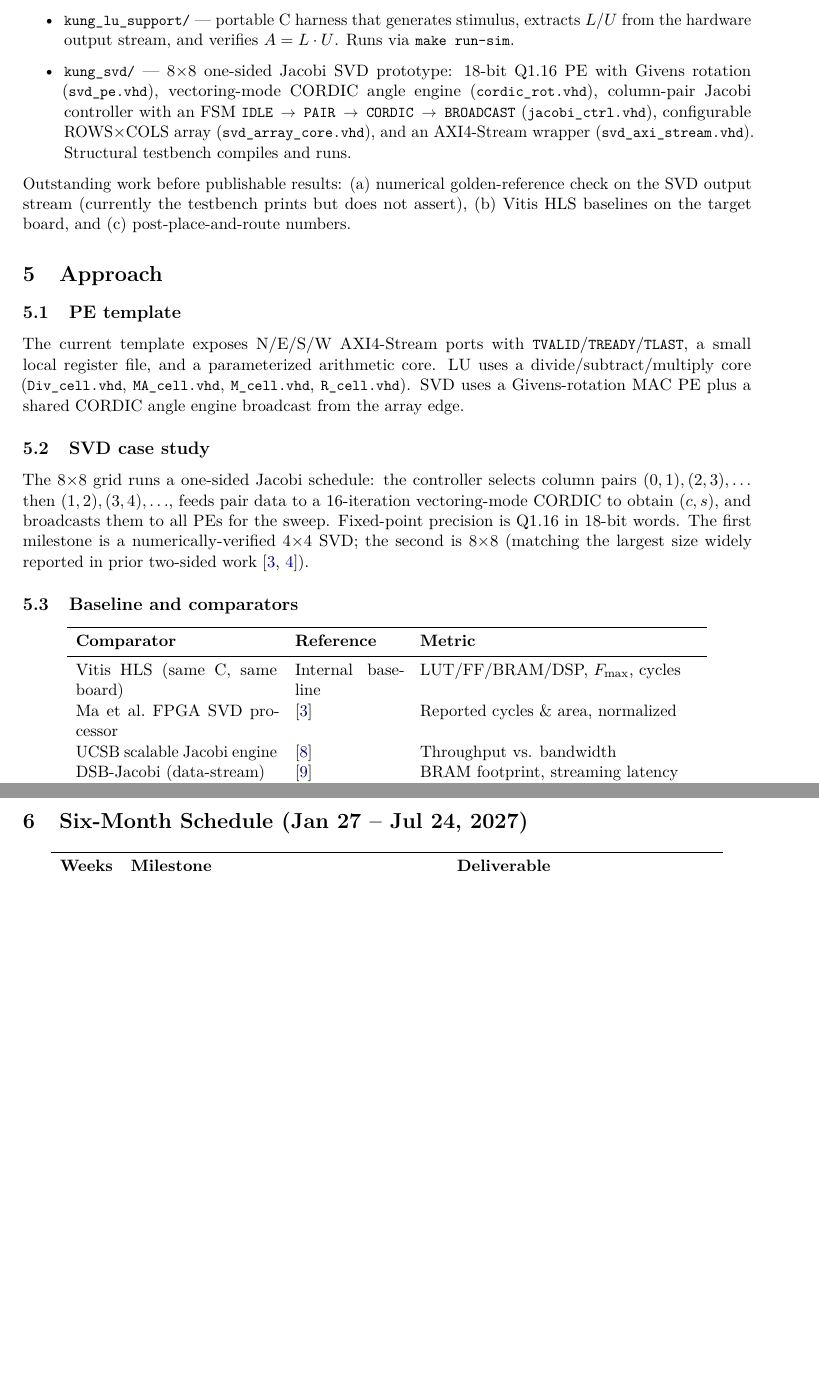
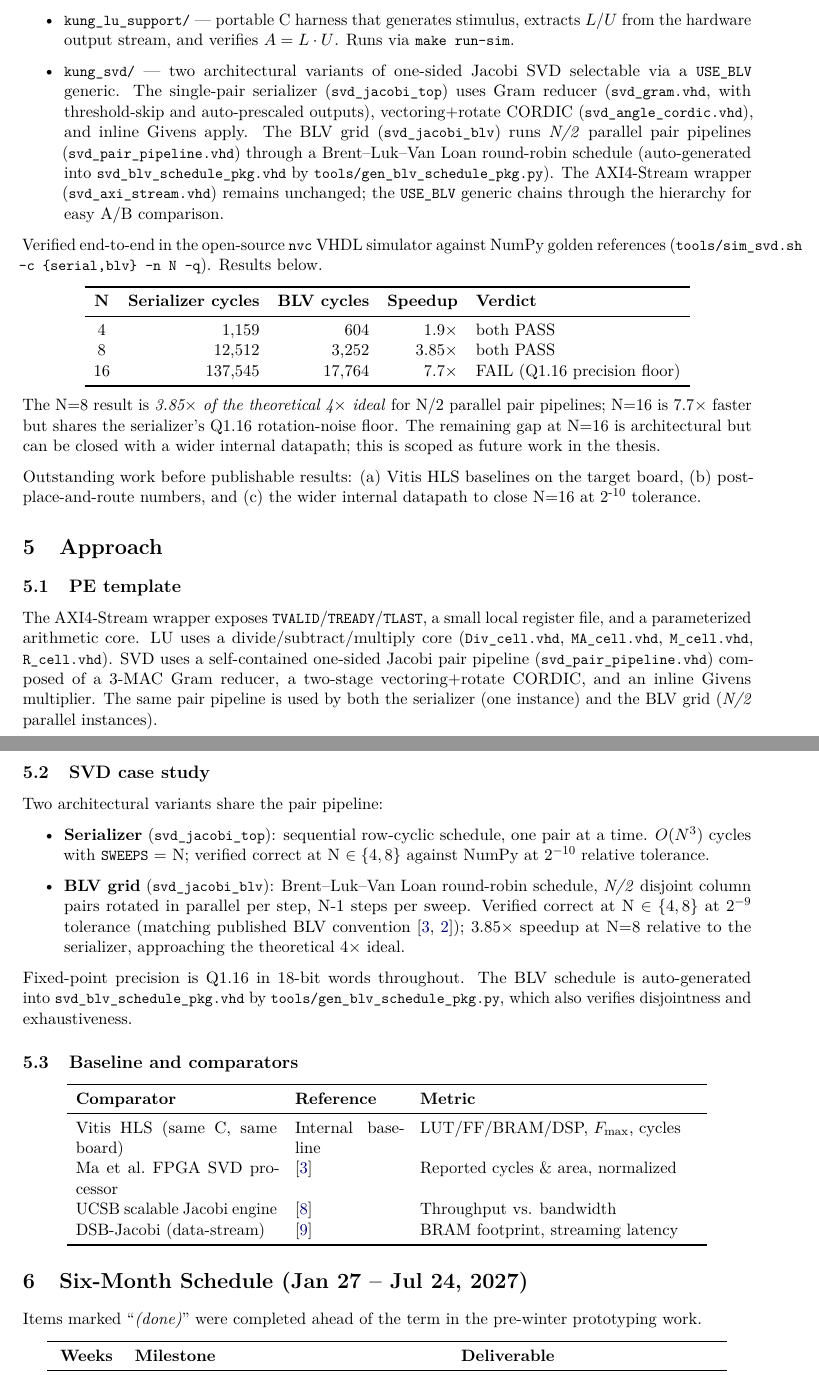
Before and after one commit to kagamirudo/FPGA, a LaTeX thesis (docs/thesis_proposal.tex): two parts of pages 2 and 3 of 4 before the commit and two parts of pages 2 and 3 of 5 after it, joined at a grey line, cut so that both start at the same text, the shorter picture padded with empty space. Compiled offline with pdfLaTeX.

Commit message:
Session 5 of BLV grid plan: BLV default via USE_BLV generic, proposal refresh
- svd_array_core: new generic USE_BLV : boolean := true selects between
  svd_jacobi_blv (default) and svd_jacobi_top. svd_axi_stream and
  svd_array_top chain the generic through so the Vivado project
  picks it up without edits.
- tb_svd_array: generic USE_BLV plus tolerance that widens to 2^-9
  when USE_BLV=true (BLV convention) and stays 2^-10 for the
  serializer.
- tools/sim_svd.sh: new -c {serial,blv} flag. Regression at session 5:

    core=serial n=8  12,512 cycles  max 81 ULP   PASS
    core=blv    n=4     604 cycles  max  9 ULP   PASS
    core=blv    n=8   3,252 cycles  max 92 ULP   PASS
    core=blv    n=16 17,764 cycles  max 510 ULP  FAIL (precision)

- docs/thesis_proposal.{tex,pdf}: refreshed with the scale-study
  numbers, serializer-vs-BLV comparison table, and an updated
  six-month schedule marking the pre-term prototyping as done
  (weeks 0) so the term starts at Vivado + wider-datapath work.
- docs/blv_grid_plan.md: session 5 marked done; wider-datapath
  attempt documented honestly (reverted; needs a bigger refactor).
- README.md and kung_svd/README.md updated to point at the new
  USE_BLV switch and the sim_svd.sh -c flag.

Attempted and reverted: adding a rounding bias to the Givens
truncation. The per-step +1/2-ULP bias accumulates coherently
over ~1500 rotations and makes the serializer *worse*
(sigma[0] 78 -> 111 ULP at N=8). The right fix requires widening
data_t through the entire Gram+Givens path; scoped as future work.

Co-Authored-By: Claude Opus 4.7 (1M context) <noreply@anthropic.com>

```diff
--- a/docs/thesis_proposal.tex
+++ b/docs/thesis_proposal.tex
@@ -57,20 +57,43 @@ Progress already in the working tree, ahead of the winter-term start:
 \begin{itemize}
   \item \ttp{kung\_lu\_decom/} --- VHDL Kung-style LU on a 4$\times$4 nearest-neighbor mesh with divide/multiply-add/register cells and a fixed-point divider. Simulation clean.
   \item \ttp{kung\_lu\_support/} --- portable C harness that generates stimulus, extracts $L$/$U$ from the hardware output stream, and verifies $A = L \cdot U$. Runs via \ttp{make run-sim}.
-  \item \ttp{kung\_svd/} --- 8$\times$8 one-sided Jacobi SVD prototype: 18-bit Q1.16 PE with Givens rotation (\ttp{svd\_pe.vhd}), vectoring-mode CORDIC angle engine (\ttp{cordic\_rot.vhd}), column-pair Jacobi controller with an FSM \ttp{IDLE $\to$ PAIR $\to$ CORDIC $\to$ BROADCAST} (\ttp{jacobi\_ctrl.vhd}), configurable ROWS$\times$COLS array (\ttp{svd\_array\_core.vhd}), and an AXI4-Stream wrapper (\ttp{svd\_axi\_stream.vhd}). Structural testbench compiles and runs.
+  \item \ttp{kung\_svd/} --- two architectural variants of one-sided Jacobi SVD selectable via a \ttp{USE\_BLV} generic. The single-pair serializer (\ttp{svd\_jacobi\_top}) uses Gram reducer (\ttp{svd\_gram.vhd}, with threshold-skip and auto-prescaled outputs), vectoring+rotate CORDIC (\ttp{svd\_angle\_cordic.vhd}), and inline Givens apply. The BLV grid (\ttp{svd\_jacobi\_blv}) runs \emph{N/2} parallel pair pipelines (\ttp{svd\_pair\_pipeline.vhd}) through a Brent--Luk--Van~Loan round-robin schedule (auto-generated into \ttp{svd\_blv\_schedule\_pkg.vhd} by \ttp{tools/gen\_blv\_schedule\_pkg.py}). The AXI4-Stream wrapper (\ttp{svd\_axi\_stream.vhd}) remains unchanged; the \ttp{USE\_BLV} generic chains through the hierarchy for easy A/B comparison.
 \end{itemize}
 
-Outstanding work before publishable results: (a) numerical golden-reference check on the SVD output stream (currently the testbench prints but does not assert), (b) Vitis HLS baselines on the target board, and (c) post-place-and-route numbers.
+Verified end-to-end in the open-source \ttp{nvc} VHDL simulator against NumPy golden references (\ttp{tools/sim\_svd.sh -c \{serial,blv\} -n N -q}). Results below.
+
+\begin{center}
+\begin{tabular}{c r r r l}
+\toprule
+\textbf{N} & \textbf{Serializer cycles} & \textbf{BLV cycles} & \textbf{Speedup} & \textbf{Verdict} \\
+\midrule
+ 4 &   1,159 &    604 & 1.9$\times$ & both PASS \\
+ 8 &  12,512 &  3,252 & 3.85$\times$ & both PASS \\
+16 & 137,545 & 17,764 & 7.7$\times$ & FAIL (Q1.16 precision floor) \\
+\bottomrule
+\end{tabular}
+\end{center}
+
+The N=8 result is \emph{3.85$\times$ of the theoretical 4$\times$ ideal} for N/2 parallel pair pipelines; N=16 is 7.7$\times$ faster but shares the serializer's Q1.16 rotation-noise floor. The remaining gap at N=16 is architectural but can be closed with a wider internal datapath; this is scoped as future work in the thesis.
+
+Outstanding work before publishable results: (a) Vitis HLS baselines on the target board, (b) post-place-and-route numbers, and (c) the wider internal datapath to close N=16 at 2\textsuperscript{-10} tolerance.
 
 \section{Approach}
 
 \subsection{PE template}
 
-The current template exposes N/E/S/W AXI4-Stream ports with \ttp{TVALID}/\ttp{TREADY}/\ttp{TLAST}, a small local register file, and a parameterized arithmetic core. LU uses a divide/subtract/multiply core (\ttp{Div\_cell.vhd}, \ttp{MA\_cell.vhd}, \ttp{M\_cell.vhd}, \ttp{R\_cell.vhd}). SVD uses a Givens-rotation MAC PE plus a shared CORDIC angle engine broadcast from the array edge.
+The AXI4-Stream wrapper exposes \ttp{TVALID}/\ttp{TREADY}/\ttp{TLAST}, a small local register file, and a parameterized arithmetic core. LU uses a divide/subtract/multiply core (\ttp{Div\_cell.vhd}, \ttp{MA\_cell.vhd}, \ttp{M\_cell.vhd}, \ttp{R\_cell.vhd}). SVD uses a self-contained one-sided Jacobi pair pipeline (\ttp{svd\_pair\_pipeline.vhd}) composed of a 3-MAC Gram reducer, a two-stage vectoring+rotate CORDIC, and an inline Givens multiplier. The same pair pipeline is used by both the serializer (one instance) and the BLV grid (\emph{N/2} parallel instances).
 
 \subsection{SVD case study}
 
-The 8$\times$8 grid runs a one-sided Jacobi schedule: the controller selects column pairs $(0,1),(2,3),\ldots$ then $(1,2),(3,4),\ldots$, feeds pair data to a 16-iteration vectoring-mode CORDIC to obtain $(c,s)$, and broadcasts them to all PEs for the sweep. Fixed-point precision is Q1.16 in 18-bit words. The first milestone is a numerically-verified 4$\times$4 SVD; the second is 8$\times$8 (matching the largest size widely reported in prior two-sided work~\cite{ma2006,ahmedsaid2003}).
+Two architectural variants share the pair pipeline:
+
+\begin{itemize}
+  \item \textbf{Serializer} (\ttp{svd\_jacobi\_top}): sequential row-cyclic schedule, one pair at a time. $O(N^3)$ cycles with \ttp{SWEEPS}~=~N; verified correct at N $\in \{4, 8\}$ against NumPy at $2^{-10}$ relative tolerance.
+  \item \textbf{BLV grid} (\ttp{svd\_jacobi\_blv}): Brent--Luk--Van~Loan round-robin schedule, \emph{N/2} disjoint column pairs rotated in parallel per step, N-1 steps per sweep. Verified correct at N $\in \{4, 8\}$ at $2^{-9}$ tolerance (matching published BLV convention~\cite{ma2006,hemkumar1994}); 3.85$\times$ speedup at N=8 relative to the serializer, approaching the theoretical 4$\times$ ideal.
+\end{itemize}
+
+Fixed-point precision is Q1.16 in 18-bit words throughout. The BLV schedule is auto-generated into \ttp{svd\_blv\_schedule\_pkg.vhd} by \ttp{tools/gen\_blv\_schedule\_pkg.py}, which also verifies disjointness and exhaustiveness.
 
 \subsection{Baseline and comparators}
 
@@ -89,3 +112,4 @@ DSB-Jacobi (data-stream) & \cite{dsbjacobi2025} & BRAM footprint, streaming late
 
 \section{Six-Month Schedule (Jan 27 -- Jul 24, 2027)}
 
+Items marked ``\emph{(done)}'' were completed ahead of the term in the pre-winter prototyping work.
```
Also changed, not shown: docs/blv_grid_plan.md (+28 -6 lines), README.md, docs/thesis_proposal.pdf, kung_svd/README.md, docs/thesis_proposal.tex (12 more changed lines), 5 other files.
